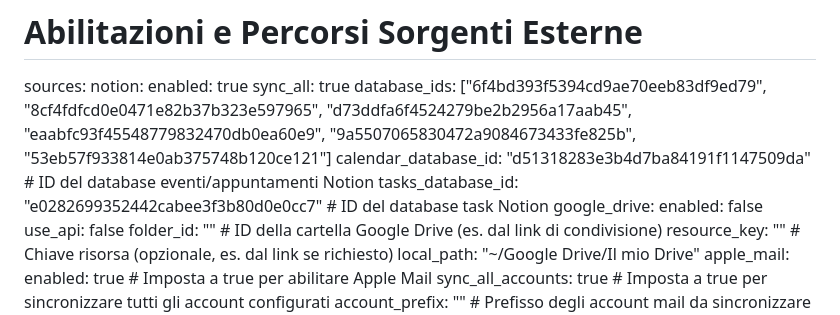
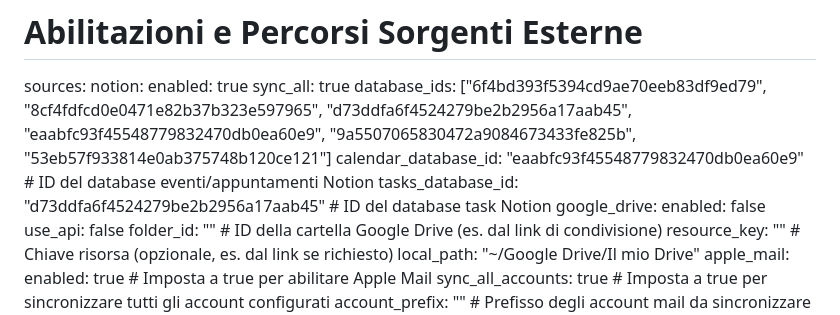
Before and after one commit to noffolo/second-brain, a Markdown page: settings.md, the part around the change. GitHub-like rendering.

Commit message:
[AI Ingest] Completata elaborazione: 1 nuovi file sorgente

```diff
--- a/settings.md
+++ b/settings.md
@@ -13,8 +13,8 @@ sources:
     enabled: true
     sync_all: true
     database_ids: ["6f4bd393f5394cd9ae70eeb83df9ed79", "8cf4fdfcd0e0471e82b37b323e597965", "d73ddfa6f4524279be2b2956a17aab45", "eaabfc93f45548779832470db0ea60e9", "9a5507065830472a9084673433fe825b", "53eb57f933814e0ab375748b120ce121"]
-    calendar_database_id: "d51318283e3b4d7ba84191f1147509da"          # ID del database eventi/appuntamenti Notion
-    tasks_database_id: "e0282699352442cabee3f3b80d0e0cc7"             # ID del database task Notion
+    calendar_database_id: "eaabfc93f45548779832470db0ea60e9"          # ID del database eventi/appuntamenti Notion
+    tasks_database_id: "d73ddfa6f4524279be2b2956a17aab45"             # ID del database task Notion
   google_drive:
     enabled: false
     use_api: false
```
